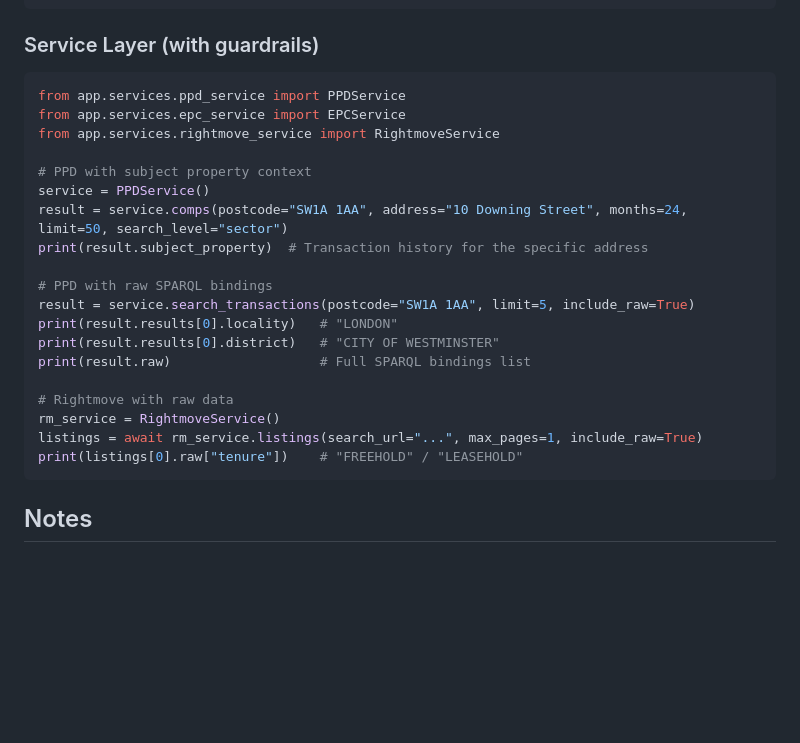
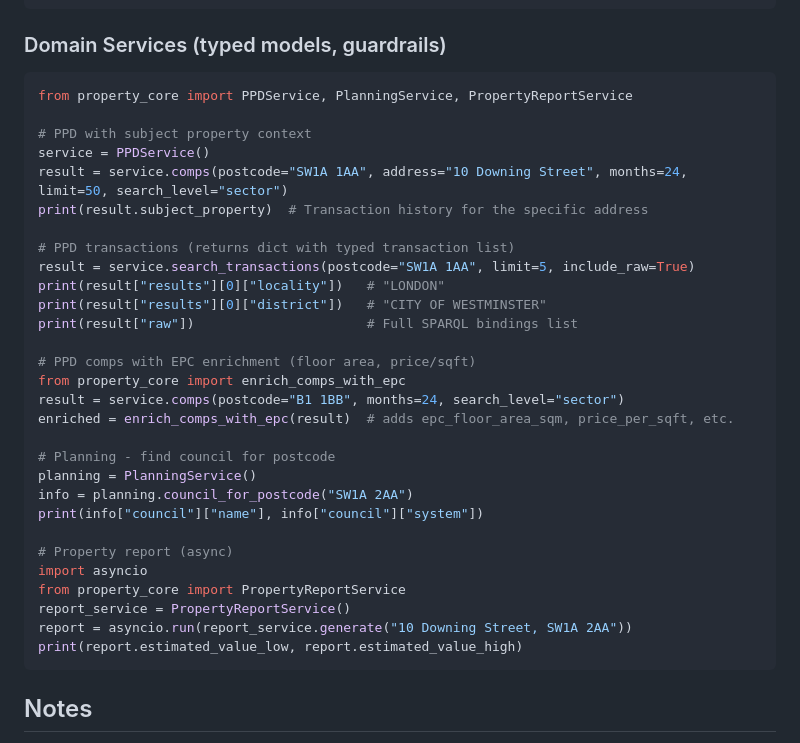
Before and after one commit to paulieb89/property-shared, a Markdown page: USER_GUIDE.md, the part around the change. Rendered like a GitHub page; blank space fills up the shorter version.

Commit message:
Update USER_GUIDE.md imports after domain services refactor
- PPDService, PlanningService, PropertyReportService now in property_core
- search_transactions() returns dict (not Pydantic model)
- Add EPC enrichment example

Co-Authored-By: Claude Opus 4.5 <noreply@anthropic.com>

````diff
--- a/USER_GUIDE.md
+++ b/USER_GUIDE.md
@@ -261,27 +261,37 @@ results = search_planning_by_postcode(
 )
 ```
 
-### Service Layer (with guardrails)
+### Domain Services (typed models, guardrails)
 ```python
-from app.services.ppd_service import PPDService
-from app.services.epc_service import EPCService
-from app.services.rightmove_service import RightmoveService
+from property_core import PPDService, PlanningService, PropertyReportService
 
 # PPD with subject property context
 service = PPDService()
 result = service.comps(postcode="SW1A 1AA", address="10 Downing Street", months=24, limit=50, search_level="sector")
 print(result.subject_property)  # Transaction history for the specific address
 
-# PPD with raw SPARQL bindings
+# PPD transactions (returns dict with typed transaction list)
 result = service.search_transactions(postcode="SW1A 1AA", limit=5, include_raw=True)
-print(result.results[0].locality)   # "LONDON"
-print(result.results[0].district)   # "CITY OF WESTMINSTER"
-print(result.raw)                   # Full SPARQL bindings list
+print(result["results"][0]["locality"])   # "LONDON"
+print(result["results"][0]["district"])   # "CITY OF WESTMINSTER"
+print(result["raw"])                      # Full SPARQL bindings list
 
-# Rightmove with raw data
-rm_service = RightmoveService()
-listings = await rm_service.listings(search_url="...", max_pages=1, include_raw=True)
-print(listings[0].raw["tenure"])    # "FREEHOLD" / "LEASEHOLD"
+# PPD comps with EPC enrichment (floor area, price/sqft)
+from property_core import enrich_comps_with_epc
+result = service.comps(postcode="B1 1BB", months=24, search_level="sector")
+enriched = enrich_comps_with_epc(result)  # adds epc_floor_area_sqm, price_per_sqft, etc.
+
+# Planning - find council for postcode
+planning = PlanningService()
+info = planning.council_for_postcode("SW1A 2AA")
+print(info["council"]["name"], info["council"]["system"])
+
+# Property report (async)
+import asyncio
+from property_core import PropertyReportService
+report_service = PropertyReportService()
+report = asyncio.run(report_service.generate("10 Downing Street, SW1A 2AA"))
+print(report.estimated_value_low, report.estimated_value_high)
 ```
 
 ## Notes
````
